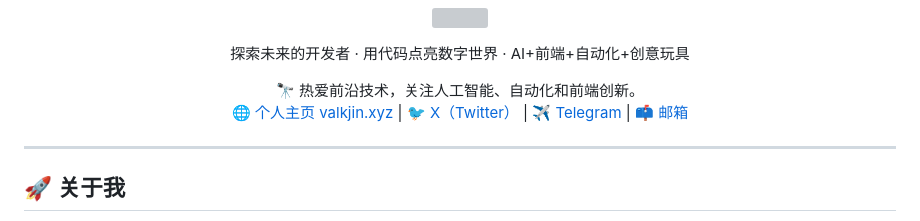
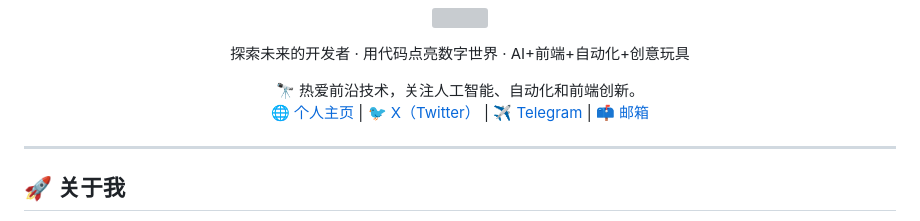
Before and after one commit to Chaniug/Chaniug, a Markdown page: README.md, the part around the change. Drawn GitHub-style; grey boxes are pictures that could not be loaded.

```diff
--- a/README.md
+++ b/README.md
@@ -12,7 +12,7 @@
 <div align="center">
 
 🔭 热爱前沿技术，关注人工智能、自动化和前端创新。<br>
-🌐 <a href="https://my.valk.ccwu.cc/" target="_blank">个人主页 valkjin.xyz</a> |
+🌐 <a href="https://my.valk.ccwu.cc/" target="_blank">个人主页 </a> |
 🐦 <a href="https://x.com/chenboss14" target="_blank">X（Twitter）</a> |
 ✈️ <a href="https://t.me/chaniug" target="_blank">Telegram</a> |
 📫 <a href="mailto:cheniug99@gmail.com">邮箱</a>
```
